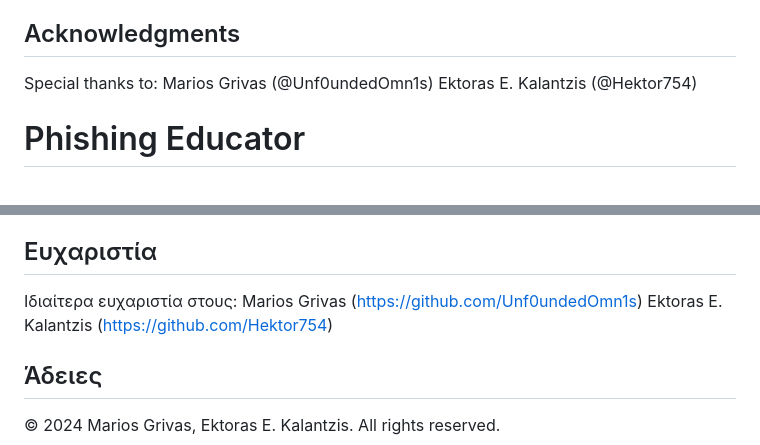
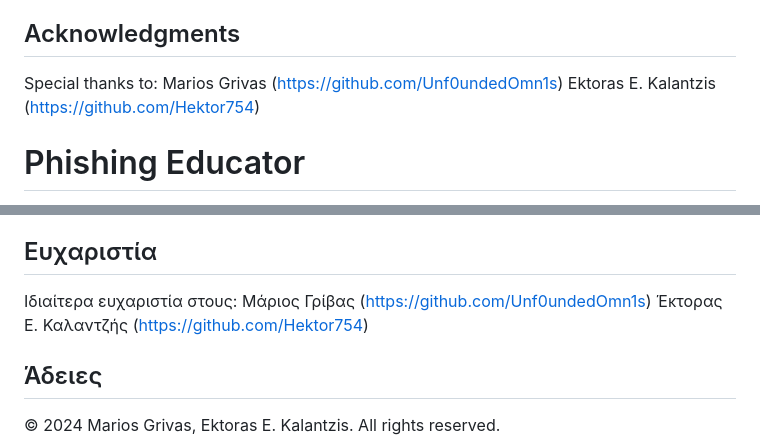
Before and after one commit to Unf0undedOmn1s/phishing-educator, a Markdown page: README.md, 2 parts joined by grey strips. Drawn GitHub-style.

```diff
--- a/README.md
+++ b/README.md
@@ -53,8 +53,8 @@ If you are unsure about the legality or ethical implications of using this tool,
 ## Acknowledgments
 
 Special thanks to:
-Marios Grivas (@Unf0undedOmn1s)
-Ektoras E. Kalantzis (@Hektor754)
+Marios Grivas (https://github.com/Unf0undedOmn1s)
+Ektoras E. Kalantzis (https://github.com/Hektor754)
 
 
 # Phishing Educator
@@ -115,8 +115,8 @@ GR:
 ## Ευχαριστία
 
 Ιδιαίτερα ευχαριστία στους:
-Marios Grivas (https://github.com/Unf0undedOmn1s)
-Ektoras E. Kalantzis (https://github.com/Hektor754)
+Μάριος Γρίβας (https://github.com/Unf0undedOmn1s)
+Έκτορας Ε. Καλαντζής (https://github.com/Hektor754)
 
 ## Άδειες
 © 2024 Marios Grivas, Ektoras E. Kalantzis. All rights reserved.
```
